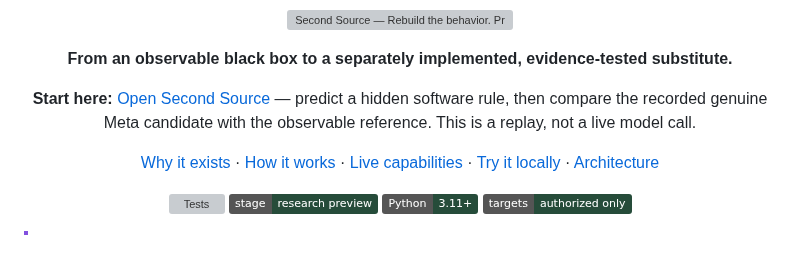
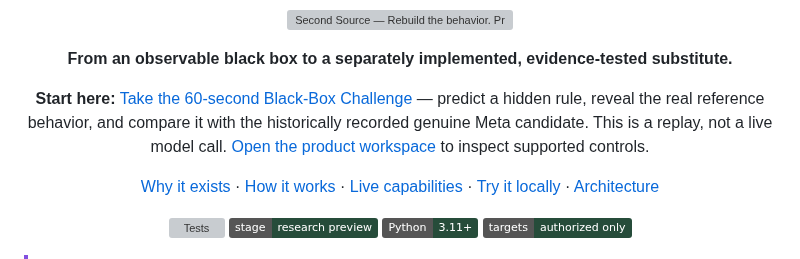
Before and after one commit to Ankit6149/second-source, a Markdown page: README.md, the part around the change. GitHub-like rendering; badges without logos; grey boxes are pictures that could not be loaded.

Commit message:
Lead judges from README to actual interactive evidence, not a generic sign-in screen

```diff
--- a/README.md
+++ b/README.md
@@ -4,7 +4,7 @@
 
 **From an observable black box to a separately implemented, evidence-tested substitute.**
 
-**Start here:** [Open Second Source](https://second-source-alpha.vercel.app/app/) — predict a hidden software rule, then compare the recorded genuine Meta candidate with the observable reference. This is a replay, not a live model call.
+**Start here:** [Take the 60-second Black-Box Challenge](https://second-source-alpha.vercel.app/challenge/) — predict a hidden rule, reveal the real reference behavior, and compare it with the historically recorded genuine Meta candidate. This is a replay, not a live model call. [Open the product workspace](https://second-source-alpha.vercel.app/app/) to inspect supported controls.
 
 [Why it exists](#why-not-just-ask-ai-to-copy-a-website) · [How it works](#how-second-source-works) · [Live capabilities](#what-works-today) · [Try it locally](#try-it-locally) · [Architecture](#system-architecture)
 
```
